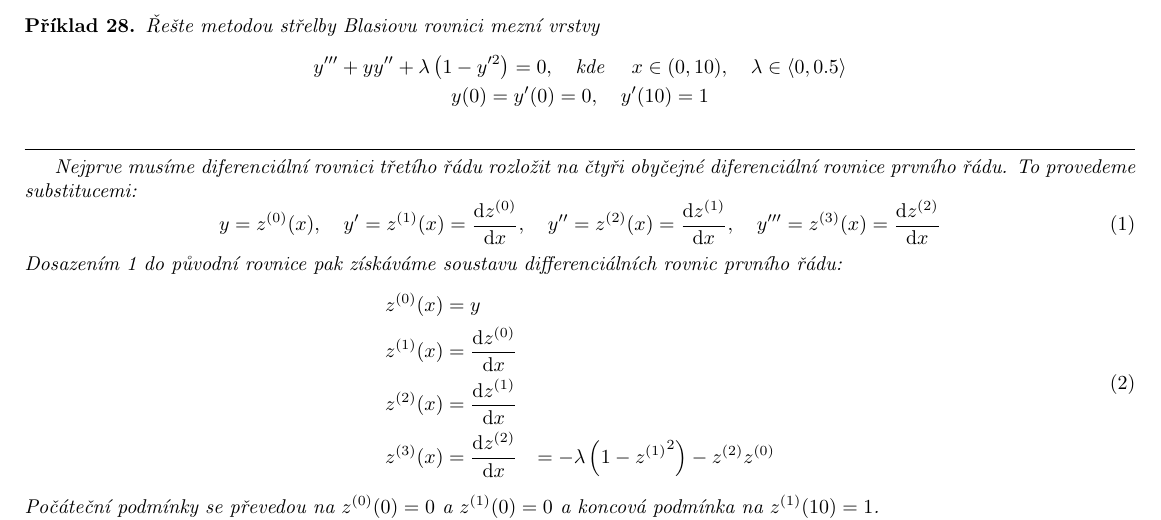
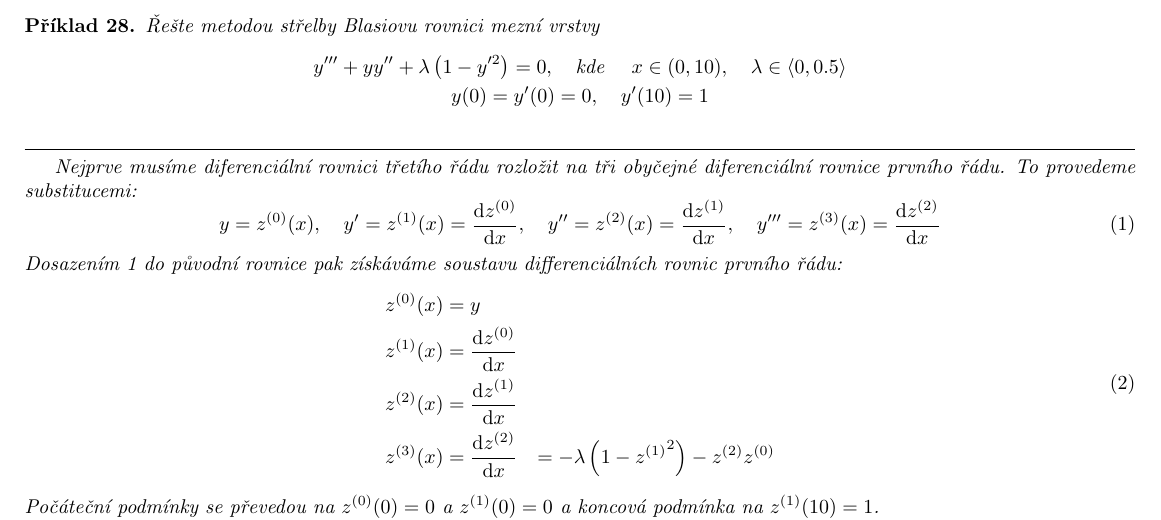
Before and after one commit to kunzaatko/FluidBoundaryLayer, a LaTeX document (28.tex): part of the page, cut so that both start at the same text. Compiled offline with pdfLaTeX.

Commit message:
fix: špatný počet dif rc 1 řádu

```diff
--- a/28.tex
+++ b/28.tex
@@ -15,7 +15,7 @@
     \smallskip
     \hrule
     \medskip
-    Nejprve musíme diferenciální rovnici třetího řádu rozložit na čtyři obyčejné diferenciální rovnice prvního řádu. To provedeme substitucemi:
+    Nejprve musíme diferenciální rovnici třetího řádu rozložit na tři obyčejné diferenciální rovnice prvního řádu. To provedeme substitucemi:
     \begin{equation}
         \label{substituce}
         y = z^{(0)}(x) \qcomma
```
Also changed, not shown: target/28.pdf.
